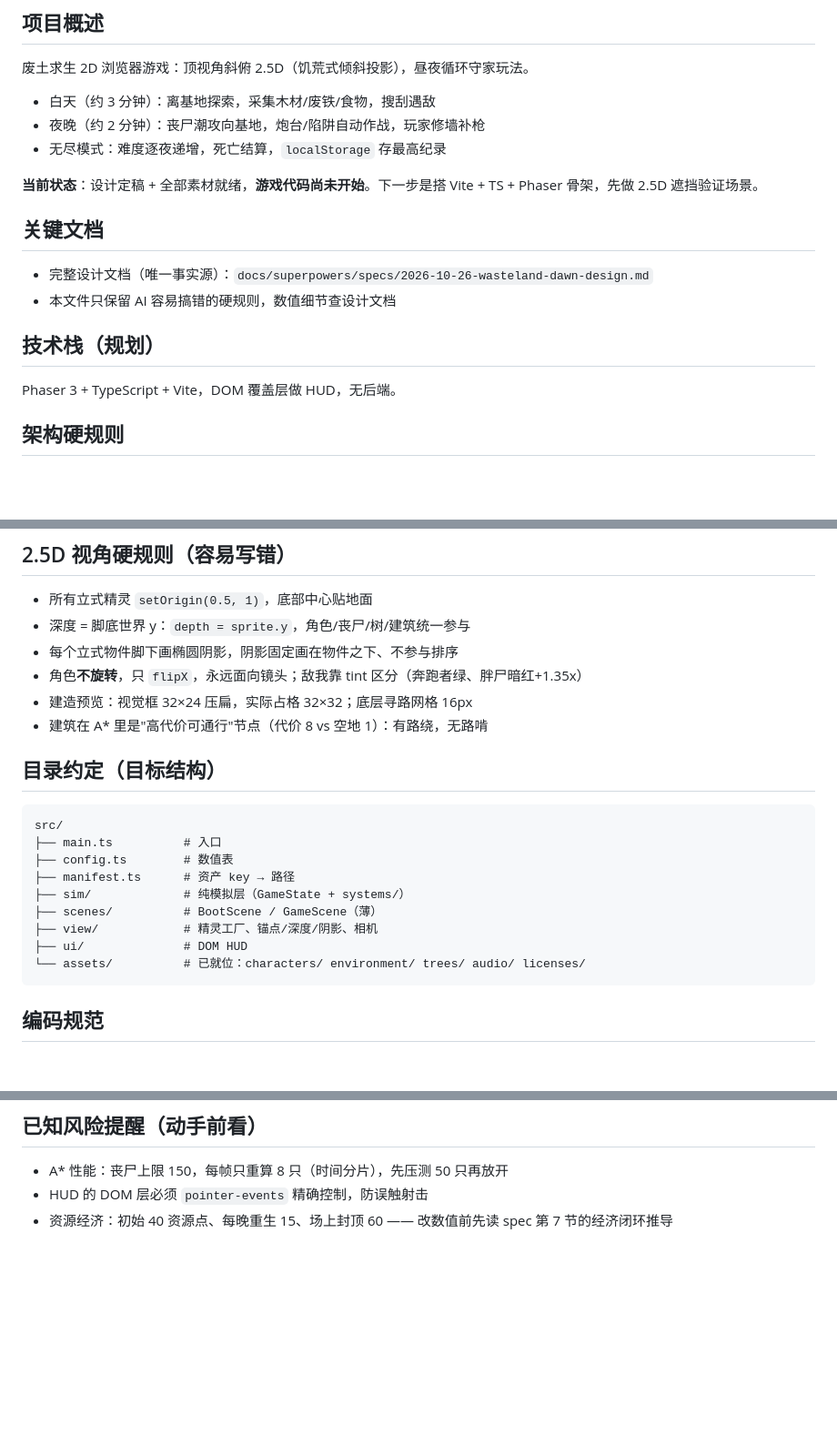
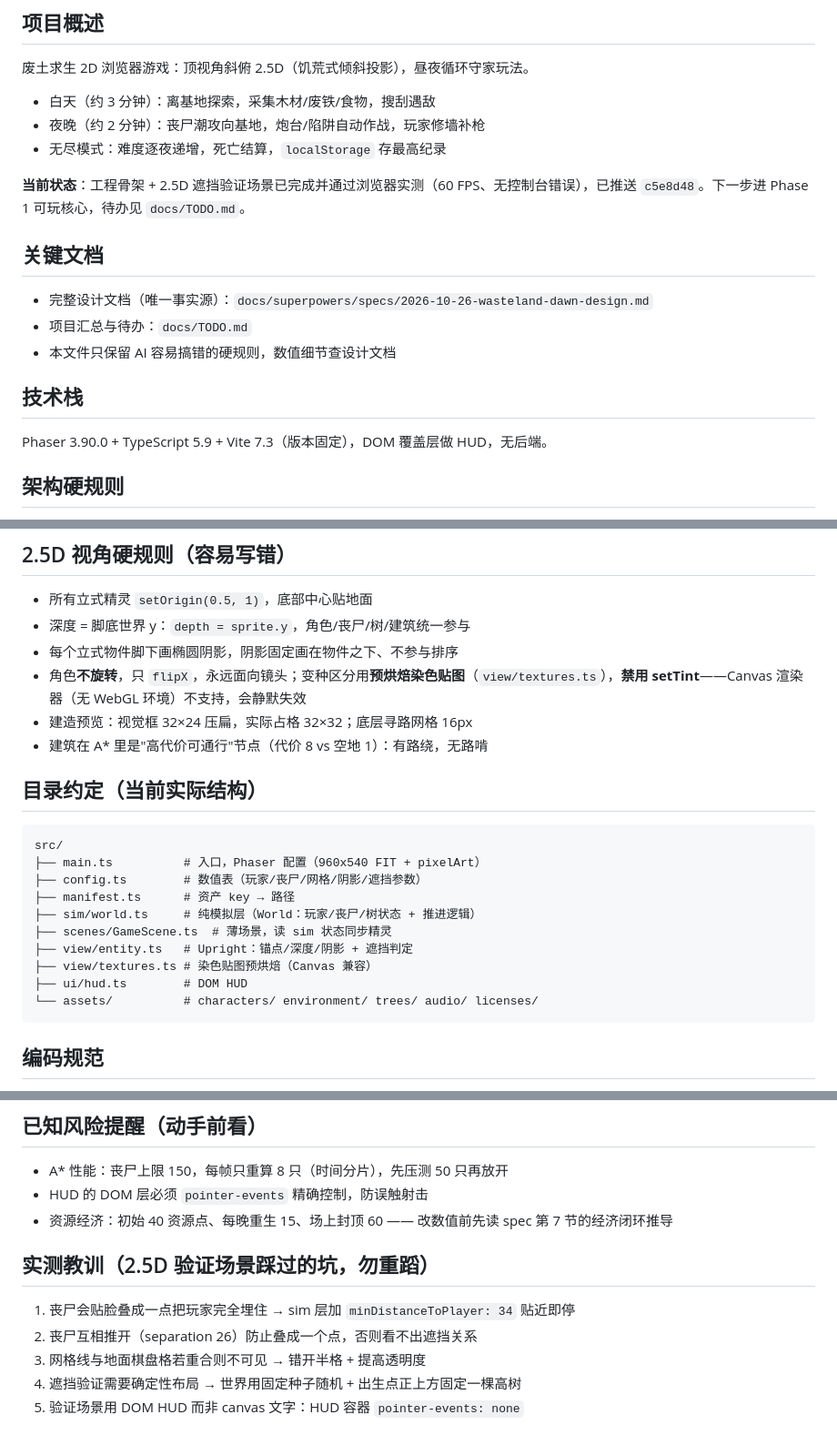
Before and after one commit to NingDuiYan/Wasteland_Dawn, a Markdown page: AGENTS.md, 3 parts joined by grey strips. Shown at 91% size. GitHub-like rendering; blank space fills up the shorter version.

Commit message:
docs: 更新 AGENTS 项目上下文并新增 TODO 进度文档

````diff
--- a/AGENTS.md
+++ b/AGENTS.md
@@ -10,16 +10,17 @@
 - 夜晚（约 2 分钟）：丧尸潮攻向基地，炮台/陷阱自动作战，玩家修墙补枪
 - 无尽模式：难度逐夜递增，死亡结算，`localStorage` 存最高纪录
 
-**当前状态**：设计定稿 + 全部素材就绪，**游戏代码尚未开始**。下一步是搭 Vite + TS + Phaser 骨架，先做 2.5D 遮挡验证场景。
+**当前状态**：工程骨架 + 2.5D 遮挡验证场景已完成并通过浏览器实测（60 FPS、无控制台错误），已推送 `c5e8d48`。下一步进 Phase 1 可玩核心，待办见 `docs/TODO.md`。
 
 ## 关键文档
 
 - 完整设计文档（唯一事实源）：`docs/superpowers/specs/2026-10-26-wasteland-dawn-design.md`
+- 项目汇总与待办：`docs/TODO.md`
 - 本文件只保留 AI 容易搞错的硬规则，数值细节查设计文档
 
-## 技术栈（规划）
+## 技术栈
 
-Phaser 3 + TypeScript + Vite，DOM 覆盖层做 HUD，无后端。
+Phaser 3.90.0 + TypeScript 5.9 + Vite 7.3（版本固定），DOM 覆盖层做 HUD，无后端。
 
 ## 架构硬规则
 
@@ -33,22 +34,23 @@ Phaser 3 + TypeScript + Vite，DOM 覆盖层做 HUD，无后端。
 - 所有立式精灵 `setOrigin(0.5, 1)`，底部中心贴地面
 - 深度 = 脚底世界 y：`depth = sprite.y`，角色/丧尸/树/建筑统一参与
 - 每个立式物件脚下画椭圆阴影，阴影固定画在物件之下、不参与排序
-- 角色**不旋转**，只 `flipX`，永远面向镜头；敌我靠 tint 区分（奔跑者绿、胖尸暗红+1.35x）
+- 角色**不旋转**，只 `flipX`，永远面向镜头；变种区分用**预烘焙染色贴图**（`view/textures.ts`），**禁用 setTint**——Canvas 渲染器（无 WebGL 环境）不支持，会静默失效
 - 建造预览：视觉框 32×24 压扁，实际占格 32×32；底层寻路网格 16px
 - 建筑在 A* 里是"高代价可通行"节点（代价 8 vs 空地 1）：有路绕，无路啃
 
-## 目录约定（目标结构）
+## 目录约定（当前实际结构）
 
 ```
 src/
-├── main.ts          # 入口
-├── config.ts        # 数值表
+├── main.ts          # 入口，Phaser 配置（960x540 FIT + pixelArt）
+├── config.ts        # 数值表（玩家/丧尸/网格/阴影/遮挡参数）
 ├── manifest.ts      # 资产 key → 路径
-├── sim/             # 纯模拟层（GameState + systems/）
-├── scenes/          # BootScene / GameScene（薄）
-├── view/            # 精灵工厂、锚点/深度/阴影、相机
-├── ui/              # DOM HUD
-└── assets/          # 已就位：characters/ environment/ trees/ audio/ licenses/
+├── sim/world.ts     # 纯模拟层（World：玩家/丧尸/树状态 + 推进逻辑）
+├── scenes/GameScene.ts  # 薄场景，读 sim 状态同步精灵
+├── view/entity.ts   # Upright：锚点/深度/阴影 + 遮挡判定
+├── view/textures.ts # 染色贴图预烘焙（Canvas 兼容）
+├── ui/hud.ts        # DOM HUD
+└── assets/          # characters/ environment/ trees/ audio/ licenses/
 ```
 
 ## 编码规范
@@ -92,3 +94,11 @@ src/
 - A* 性能：丧尸上限 150，每帧只重算 8 只（时间分片），先压测 50 只再放开
 - HUD 的 DOM 层必须 `pointer-events` 精确控制，防误触射击
 - 资源经济：初始 40 资源点、每晚重生 15、场上封顶 60 —— 改数值前先读 spec 第 7 节的经济闭环推导
+
+## 实测教训（2.5D 验证场景踩过的坑，勿重蹈）
+
+1. 丧尸会贴脸叠成一点把玩家完全埋住 → sim 层加 `minDistanceToPlayer: 34` 贴近即停
+2. 丧尸互相推开（separation 26）防止叠成一个点，否则看不出遮挡关系
+3. 网格线与地面棋盘格若重合则不可见 → 错开半格 + 提高透明度
+4. 遮挡验证需要确定性布局 → 世界用固定种子随机 + 出生点正上方固定一棵高树
+5. 验证场景用 DOM HUD 而非 canvas 文字：HUD 容器 `pointer-events: none`
````
Also changed, not shown: docs/TODO.md (added, +75 -0 lines).
